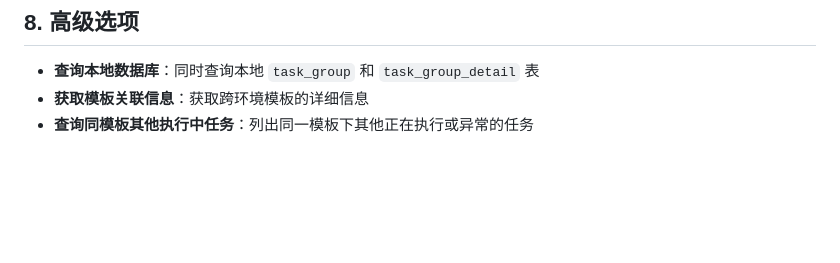
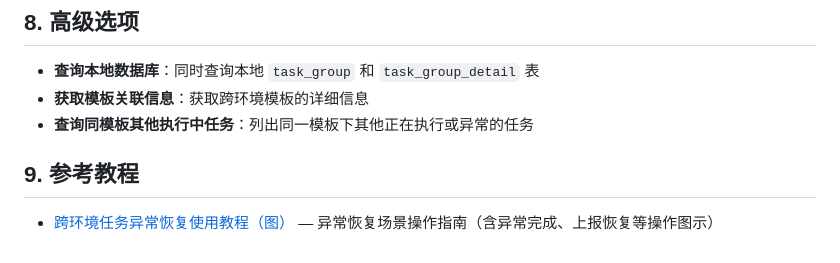
Before and after one commit to 1021143806/cross_env_manager, a Markdown page: templates/query/readme.md, the part around the change. Rendered like a GitHub page; blank space fills up the shorter version.

Commit message:
docs: 添加跨环境任务异常恢复使用教程链接

```diff
--- a/templates/query/readme.md
+++ b/templates/query/readme.md
@@ -109,3 +109,7 @@
 - **查询本地数据库**：同时查询本地 `task_group` 和 `task_group_detail` 表
 - **获取模板关联信息**：获取跨环境模板的详细信息
 - **查询同模板其他执行中任务**：列出同一模板下其他正在执行或异常的任务
+
+## 9. 参考教程
+
+- [跨环境任务异常恢复使用教程（图）](https://flowus.cn/ptrel/share/a3d1c685-b4e9-41d4-a2cb-726629ff6698?code=0YKPXL) — 异常恢复场景操作指南（含异常完成、上报恢复等操作图示）
```
